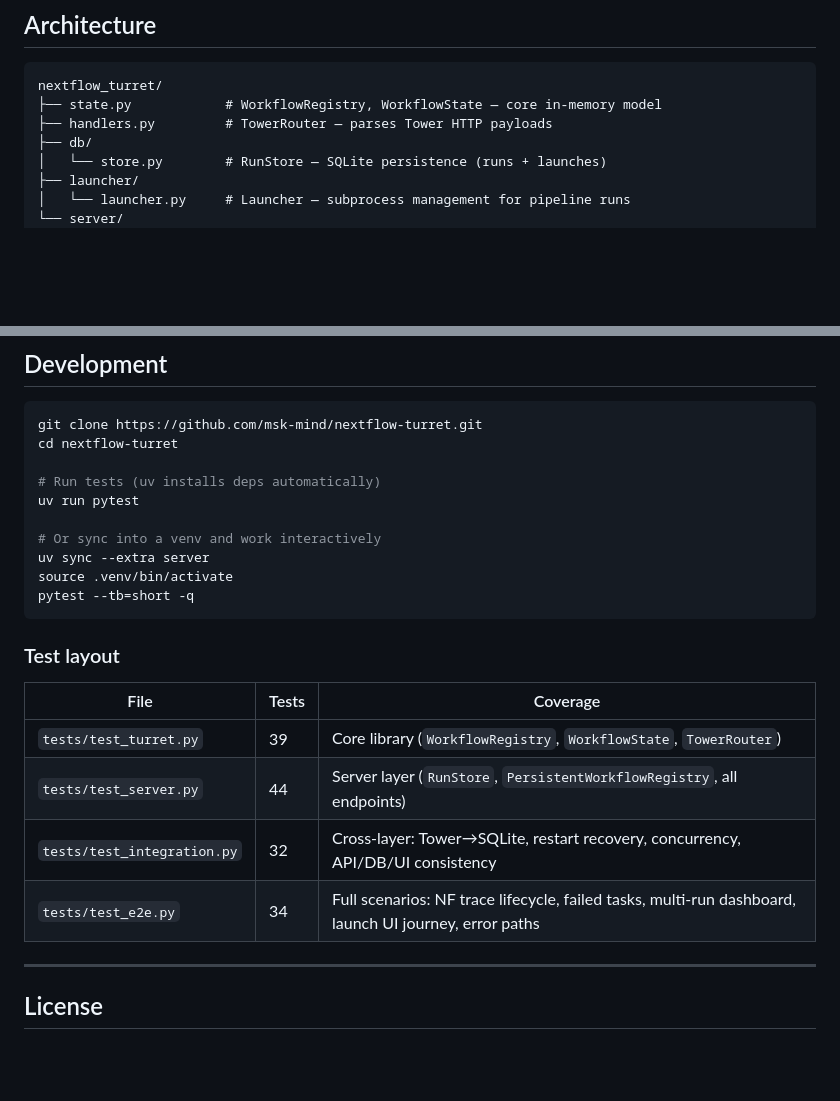
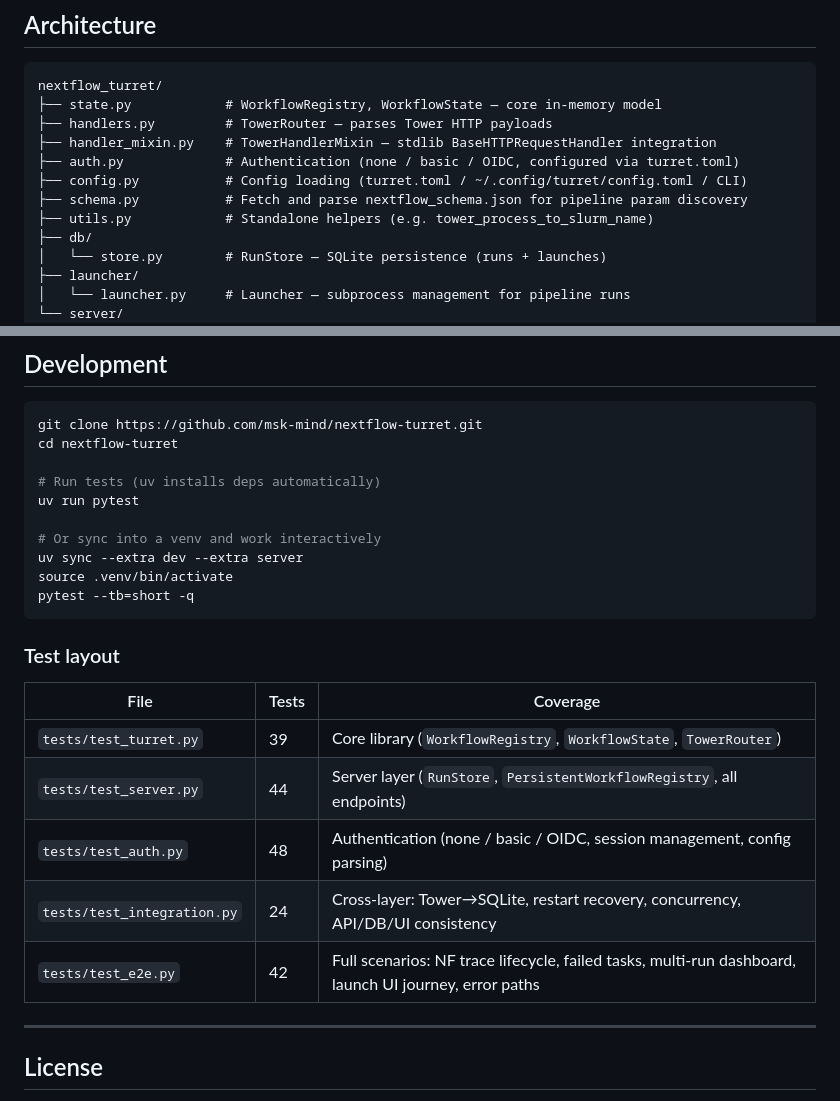
Before and after one commit to msk-mind/nextflow-turret, a Markdown page: README.md, 2 parts joined by grey strips. GitHub-like rendering; blank space fills up the shorter version.

Commit message:
docs: update README for current state
- Fix test counts (test_integration: 32→24, test_e2e: 34→42)
- Add test_auth.py (48 tests) to test layout table
- Add missing modules to architecture diagram (auth, config, handler_mixin, schema)
- Fix dev setup command (uv sync --extra dev --extra server)

Co-authored-by: Copilot <223556219+Copilot@users.noreply.github.com>

````diff
--- a/README.md
+++ b/README.md
@@ -198,6 +198,11 @@ tower_process_to_slurm_name("MUSSEL:EXTRACT_FEATURES:TESSELLATE_FEATURIZE_BATCH"
 nextflow_turret/
 ├── state.py            # WorkflowRegistry, WorkflowState — core in-memory model
 ├── handlers.py         # TowerRouter — parses Tower HTTP payloads
+├── handler_mixin.py    # TowerHandlerMixin — stdlib BaseHTTPRequestHandler integration
+├── auth.py             # Authentication (none / basic / OIDC, configured via turret.toml)
+├── config.py           # Config loading (turret.toml / ~/.config/turret/config.toml / CLI)
+├── schema.py           # Fetch and parse nextflow_schema.json for pipeline param discovery
+├── utils.py            # Standalone helpers (e.g. tower_process_to_slurm_name)
 ├── db/
 │   └── store.py        # RunStore — SQLite persistence (runs + launches)
 ├── launcher/
@@ -227,7 +232,7 @@ cd nextflow-turret
 uv run pytest
 
 # Or sync into a venv and work interactively
-uv sync --extra server
+uv sync --extra dev --extra server
 source .venv/bin/activate
 pytest --tb=short -q
 ```
@@ -238,8 +243,9 @@ pytest --tb=short -q
 |------|-------|---------|
 | `tests/test_turret.py` | 39 | Core library (`WorkflowRegistry`, `WorkflowState`, `TowerRouter`) |
 | `tests/test_server.py` | 44 | Server layer (`RunStore`, `PersistentWorkflowRegistry`, all endpoints) |
-| `tests/test_integration.py` | 32 | Cross-layer: Tower→SQLite, restart recovery, concurrency, API/DB/UI consistency |
-| `tests/test_e2e.py` | 34 | Full scenarios: NF trace lifecycle, failed tasks, multi-run dashboard, launch UI journey, error paths |
+| `tests/test_auth.py` | 48 | Authentication (none / basic / OIDC, session management, config parsing) |
+| `tests/test_integration.py` | 24 | Cross-layer: Tower→SQLite, restart recovery, concurrency, API/DB/UI consistency |
+| `tests/test_e2e.py` | 42 | Full scenarios: NF trace lifecycle, failed tasks, multi-run dashboard, launch UI journey, error paths |
 
 ---
 
````
